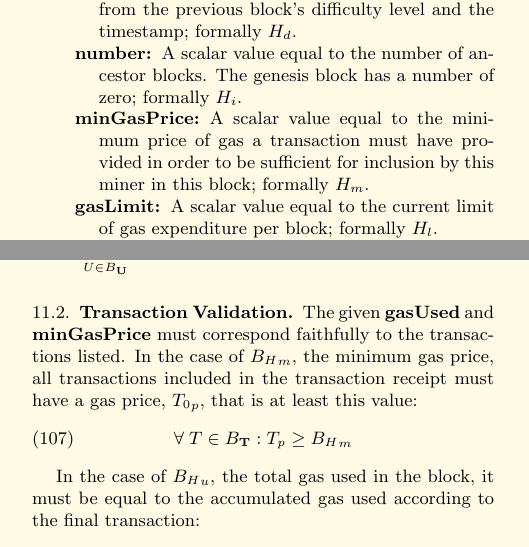
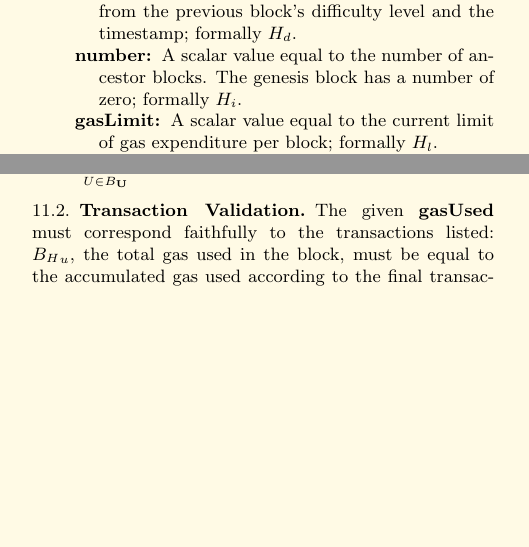
Before and after one commit to ethereum/yellowpaper, a LaTeX paper (Paper.tex): two parts of the columns of pages 4 and 10 of 23, joined at a grey line, cut so that both start at the same text, the shorter picture padded with empty space. Compiled offline with pdfLaTeX.

Commit message:
No minimum gas price.

```diff
--- a/Paper.tex
+++ b/Paper.tex
@@ -285,7 +285,6 @@ The block in Ethereum is the collection of relevant pieces of information (known
 \item[transactionsTrie] The Keccak 256-bit hash of the root node of the trie structure populated with each transaction in the transactions list portion of the block; formally $H_t$.
 \item[difficulty] A scalar value corresponding to the difficulty level of this block. This can be calculated from the previous block's difficulty level and the timestamp; formally $H_d$.
 \item[number] A scalar value equal to the number of ancestor blocks. The genesis block has a number of zero; formally $H_i$.
-\item[minGasPrice] A scalar value equal to the minimum price of gas a transaction must have provided in order to be sufficient for inclusion by this miner in this block; formally $H_m$.
 \item[gasLimit] A scalar value equal to the current limit of gas expenditure per block; formally $H_l$.
 \item[gasUsed] A scalar value equal to the total gas used in transactions in this block; formally $H_u$.
 \item[timestamp] A scalar value equal to the reasonable output of Unix's time() at this block's inception; formally $H_s$.
@@ -837,12 +835,7 @@ The validation of uncle headers means nothing more than verifying that each uncl
 
 %where $s[i]$ equals the root of the state trie immediately after the execution of the transaction $B_\mathbf{T}[i]$, and $g[i]$ the total gas used immediately after said transaction.
 
-The given \textbf{gasUsed} and \textbf{minGasPrice} must correspond faithfully to the transactions listed. In the case of ${B_H}_m$, the minimum gas price, all transactions included in the transaction receipt must have a gas price, ${T_0}_p$, that is at least this value:
-\begin{equation}
-\forall \; T \in B_\mathbf{T}: T_p \geq {B_H}_m
-\end{equation}
-
-In the case of ${B_H}_u$, the total gas used in the block, it must be equal to the accumulated gas used according to the final transaction:
+The given \textbf{gasUsed} must correspond faithfully to the transactions listed: ${B_H}_u$, the total gas used in the block, must be equal to the accumulated gas used according to the final transaction:
 \begin{equation}
 {B_H}_u = \ell(\mathbf{R})_u
 \end{equation}
```
Also changed, not shown: Paper.tex (7 more changed lines).
